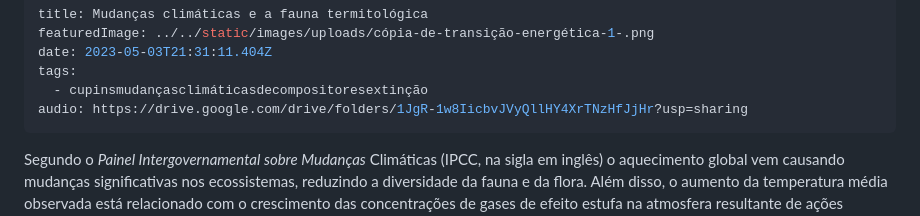
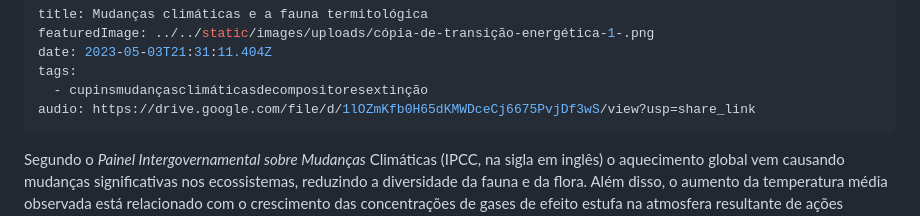
Before and after one commit to marilucca/site, a Markdown page: src/blog/mudanças-climáticas-e-a-fauna-termitológica.md, the part around the change. Rendered like a GitHub page.

Commit message:
Update Blog “mudanças-climáticas-e-a-fauna-termitológica”

```diff
--- a/src/blog/mudanças-climáticas-e-a-fauna-termitológica.md
+++ b/src/blog/mudanças-climáticas-e-a-fauna-termitológica.md
@@ -4,7 +4,7 @@ featuredImage: ../../static/images/uploads/cópia-de-transição-energética-1-.
 date: 2023-05-03T21:31:11.404Z
 tags:
   - cupinsmudançasclimáticasdecompositoresextinção
-audio: https://drive.google.com/drive/folders/1JgR-1w8IicbvJVyQllHY4XrTNzHfJjHr?usp=sharing
+audio: https://drive.google.com/file/d/1lOZmKfb0H65dKMWDceCj6675PvjDf3wS/view?usp=share_link
 ---
 Segundo o *Painel Intergovernamental sobre Mudanças* Climáticas (IPCC, na sigla em inglês) o aquecimento global vem causando mudanças significativas nos ecossistemas, reduzindo a diversidade da fauna e da flora. Além disso, o aumento da temperatura média observada está relacionado com o crescimento das concentrações de gases de efeito estufa na atmosfera resultante de ações humanas.
 
```
